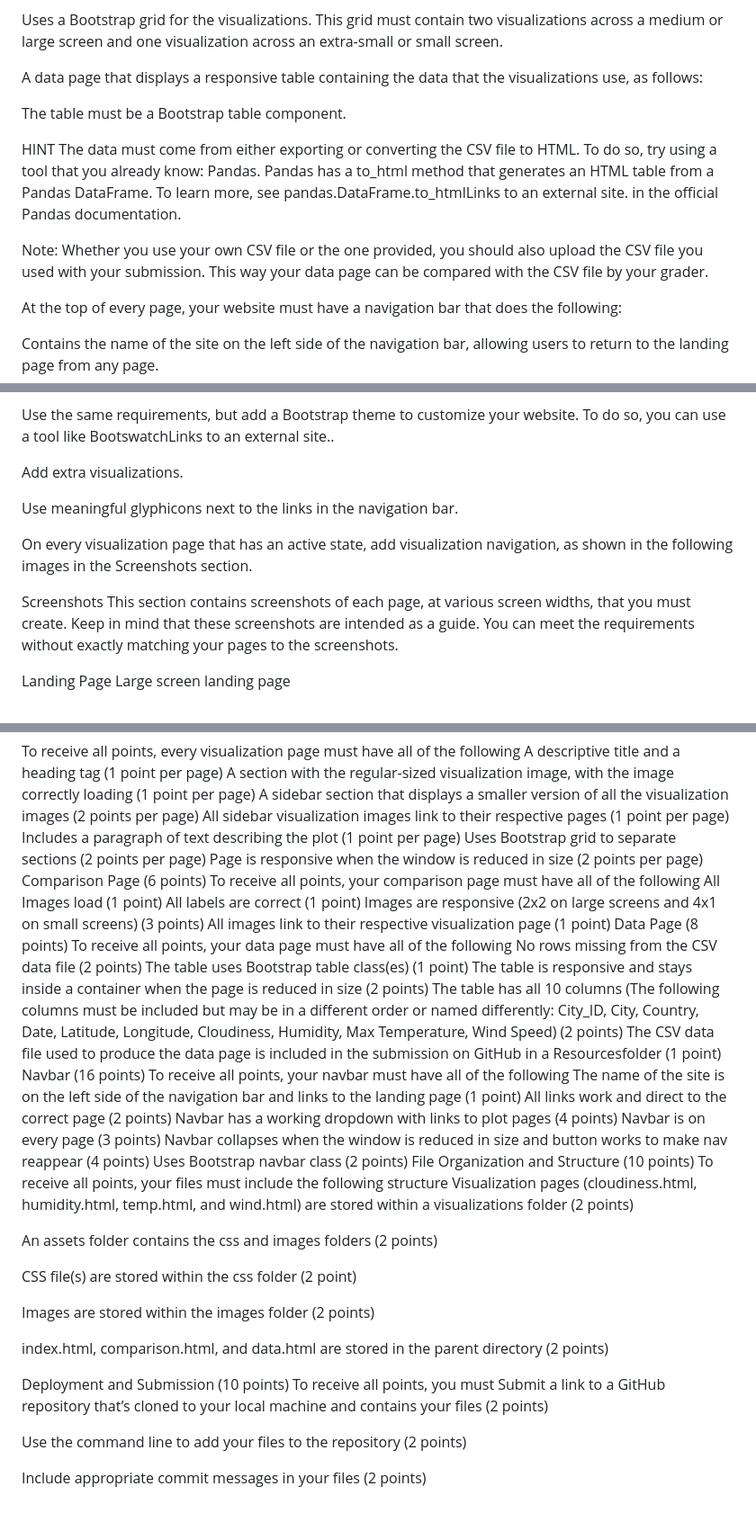
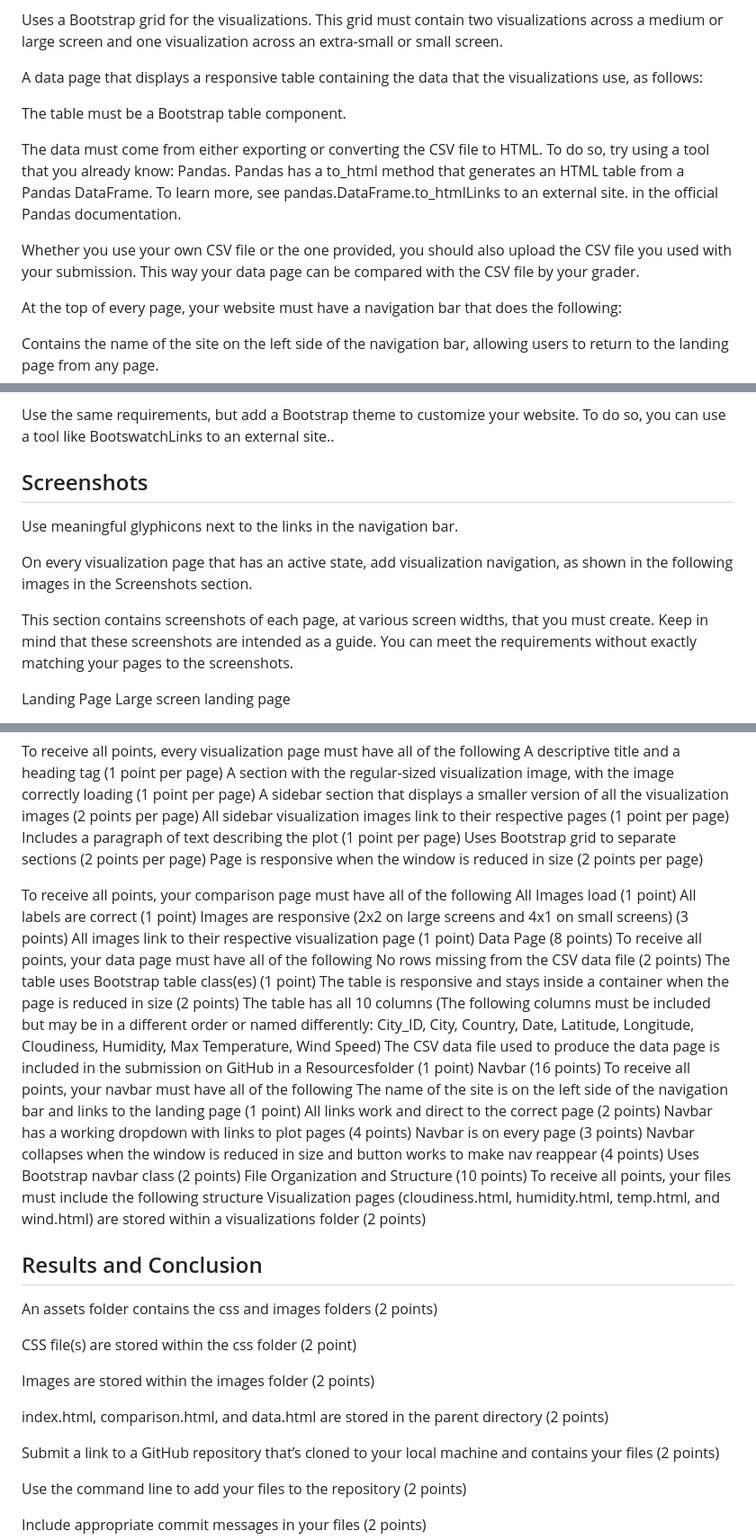
Before and after one commit to tannerhorton/latitude_weather_web_visual, a Markdown page: README.md, 3 parts joined by grey strips. Shown: that part at 90% size. Rendered like a GitHub page; blank space fills up the shorter version.

```diff
--- a/README.md
+++ b/README.md
@@ -97,10 +80,9 @@ A data page that displays a responsive table containing the data that the visual
 
 The table must be a Bootstrap table component.
 
-HINT
 The data must come from either exporting or converting the CSV file to HTML. To do so, try using a tool that you already know: Pandas. Pandas has a to_html method that generates an HTML table from a Pandas DataFrame. To learn more, see pandas.DataFrame.to_htmlLinks to an external site. in the official Pandas documentation.
 
-Note: Whether you use your own CSV file or the one provided, you should also upload the CSV file you used with your submission. This way your data page can be compared with the CSV file by your grader.
+Whether you use your own CSV file or the one provided, you should also upload the CSV file you used with your submission. This way your data page can be compared with the CSV file by your grader.
 
 At the top of every page, your website must have a navigation bar that does the following:
 
@@ -122,13 +104,11 @@ Use the same requirements but a different dataset to make it your own.
 
 Use the same requirements, but add a Bootstrap theme to customize your website. To do so, you can use a tool like BootswatchLinks to an external site..
 
-Add extra visualizations.
-
+## Screenshots
 Use meaningful glyphicons next to the links in the navigation bar.
 
 On every visualization page that has an active state, add visualization navigation, as shown in the following images in the Screenshots section.
 
-Screenshots
 This section contains screenshots of each page, at various screen widths, that you must create. Keep in mind that these screenshots are intended as a guide. You can meet the requirements without exactly matching your pages to the screenshots.
 
 Landing Page
@@ -180,7 +160,7 @@ All sidebar visualization images link to their respective pages (1 point per pag
 Includes a paragraph of text describing the plot (1 point per page)
 Uses Bootstrap grid to separate sections (2 points per page)
 Page is responsive when the window is reduced in size (2 points per page)
-Comparison Page (6 points)
+
 To receive all points, your comparison page must have all of the following
 All Images load (1 point)
 All labels are correct (1 point)
@@ -191,7 +171,7 @@ To receive all points, your data page must have all of the following
 No rows missing from the CSV data file (2 points)
 The table uses Bootstrap table class(es) (1 point)
 The table is responsive and stays inside a container when the page is reduced in size (2 points)
-The table has all 10 columns (The following columns must be included but may be in a different order or named differently: City_ID, City, Country, Date, Latitude, Longitude, Cloudiness, Humidity, Max Temperature, Wind Speed) (2 points)
+The table has all 10 columns (The following columns must be included but may be in a different order or named differently: City_ID, City, Country, Date, Latitude, Longitude, Cloudiness, Humidity, Max Temperature, Wind Speed)
 The CSV data file used to produce the data page is included in the submission on GitHub in a Resourcesfolder (1 point)
 Navbar (16 points)
 To receive all points, your navbar must have all of the following
@@ -205,6 +185,7 @@ File Organization and Structure (10 points)
 To receive all points, your files must include the following structure
 Visualization pages (cloudiness.html, humidity.html, temp.html, and wind.html) are stored within a visualizations folder (2 points)
 
+## Results and Conclusion
 An assets folder contains the css and images folders (2 points)
 
 CSS file(s) are stored within the css folder (2 point)
@@ -213,8 +194,6 @@ Images are stored within the images folder (2 points)
 
 index.html, comparison.html, and data.html are stored in the parent directory (2 points)
 
-Deployment and Submission (10 points)
-To receive all points, you must
 Submit a link to a GitHub repository that’s cloned to your local machine and contains your files (2 points)
 
 Use the command line to add your files to the repository (2 points)
```
Also changed, not shown: other parts of README.md (+6 -23 lines).
